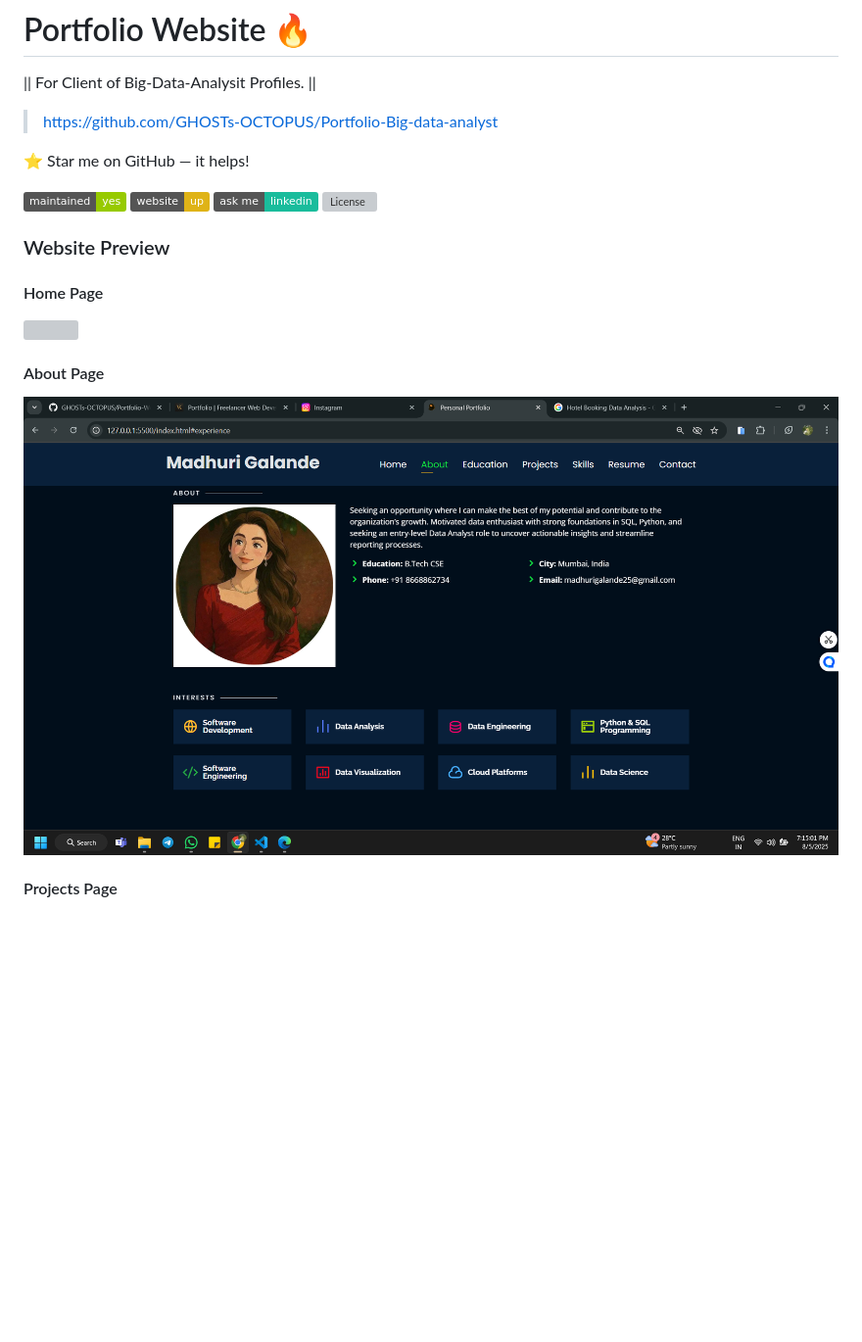
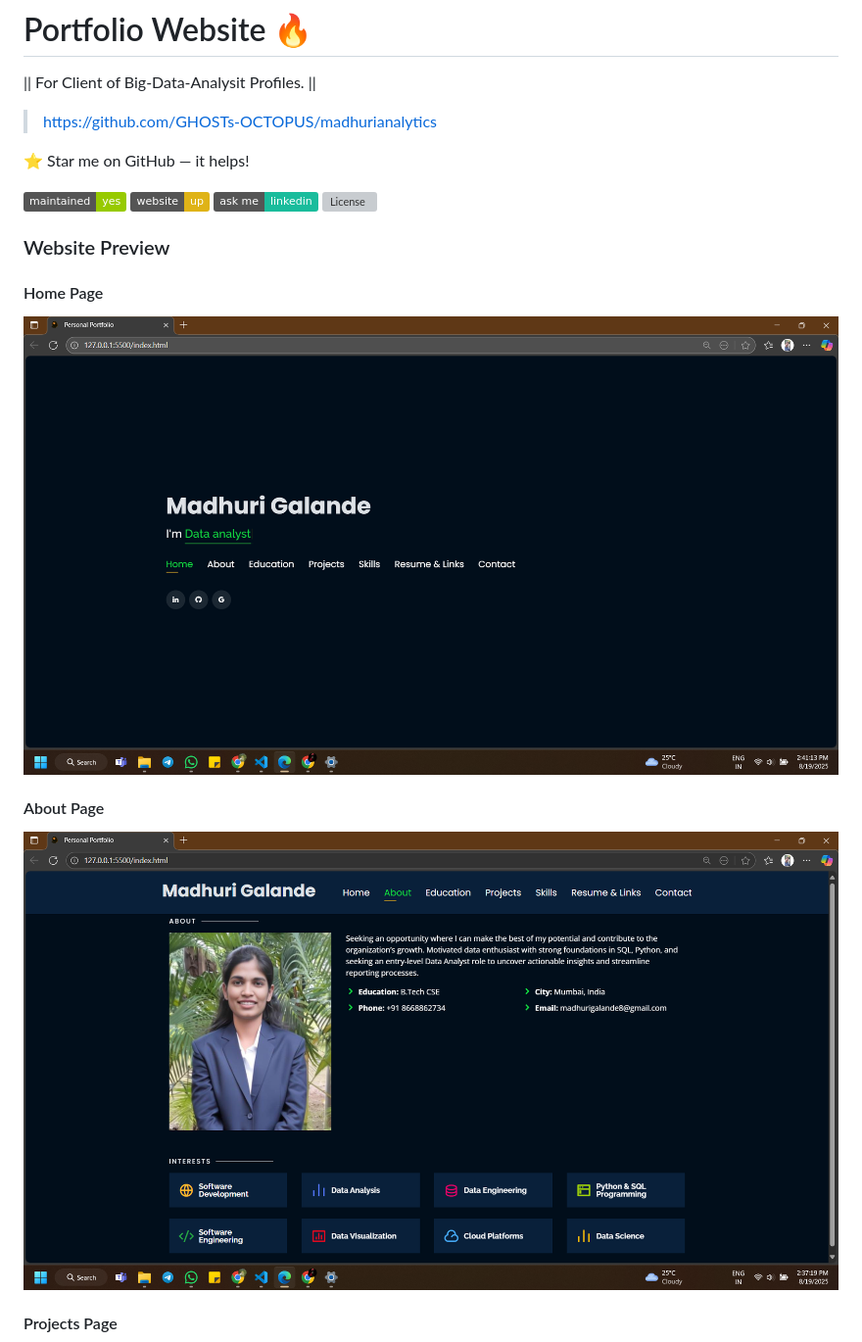
Before and after one commit to GHOSTs-OCTOPUS/madhurianalytics, a Markdown page: Readme.md, the part around the change printed below. Shown: that part at 98% size. Drawn GitHub-style; pictures changed too: website_images/AboutPage.png, website_images/HomePage.png (added); badges without logos; blank space fills up the shorter version; grey boxes are pictures that could not be loaded.

```diff
--- a/Readme.md
+++ b/Readme.md
@@ -1,6 +1,6 @@
 # Portfolio Website 🔥
  || For Client of Big-Data-Analysit Profiles.  ||
-> https://github.com/GHOSTs-OCTOPUS/Portfolio-Big-data-analyst
+> https://github.com/GHOSTs-OCTOPUS/madhurianalytics
 
 :star: Star me on GitHub — it helps!
 
@@ -11,7 +11,7 @@
 
 ### Website Preview
 #### Home Page
-<img src="website_images/" width="900">
+<img src="website_images/HomePage.png" width="900">
 
 
 #### About Page
```
Also changed, not shown: other parts of Readme.md (+2 -2 lines), 1 other file.
